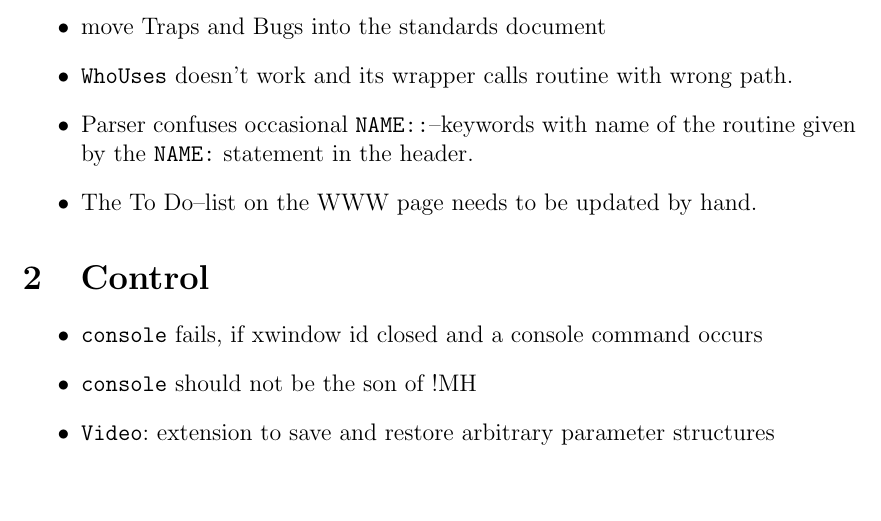
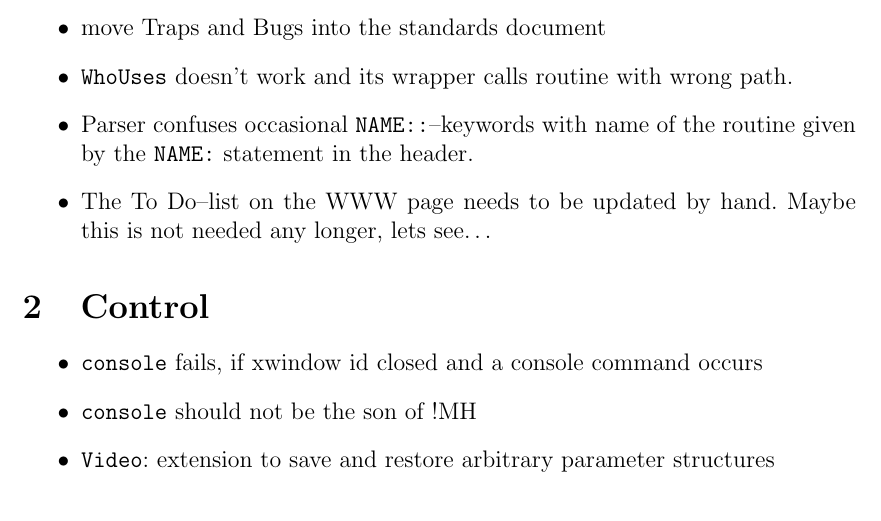
Before and after one commit to BackupTheBerlios/nase-svn, a LaTeX document (doc/trunk/workshop/todo.tex): part of page 1 of 4, cut so that both start at the same text, the shorter picture padded with empty space. Compiled offline with pdfLaTeX.

Commit message:
Automatically?

```diff
--- a/doc/trunk/workshop/todo.tex
+++ b/doc/trunk/workshop/todo.tex
@@ -145,7 +148,8 @@ Version: \$Id$ $\$
 \item \texttt{WhoUses} doesn't work and its wrapper calls routine with wrong path.
 \item Parser confuses occasional \texttt{NAME::}--keywords with name
   of the routine given by the \texttt{NAME:} statement in the header.
-\item The To Do--list on the WWW page needs to be updated by hand.
+\item The To Do--list on the WWW page needs to be updated by
+  hand. Maybe this is not needed any longer, lets see\ldots
 \end{itemize}
 
 
```
Also changed, not shown: doc/trunk/workshop/todo.tex (3 more changed lines).
